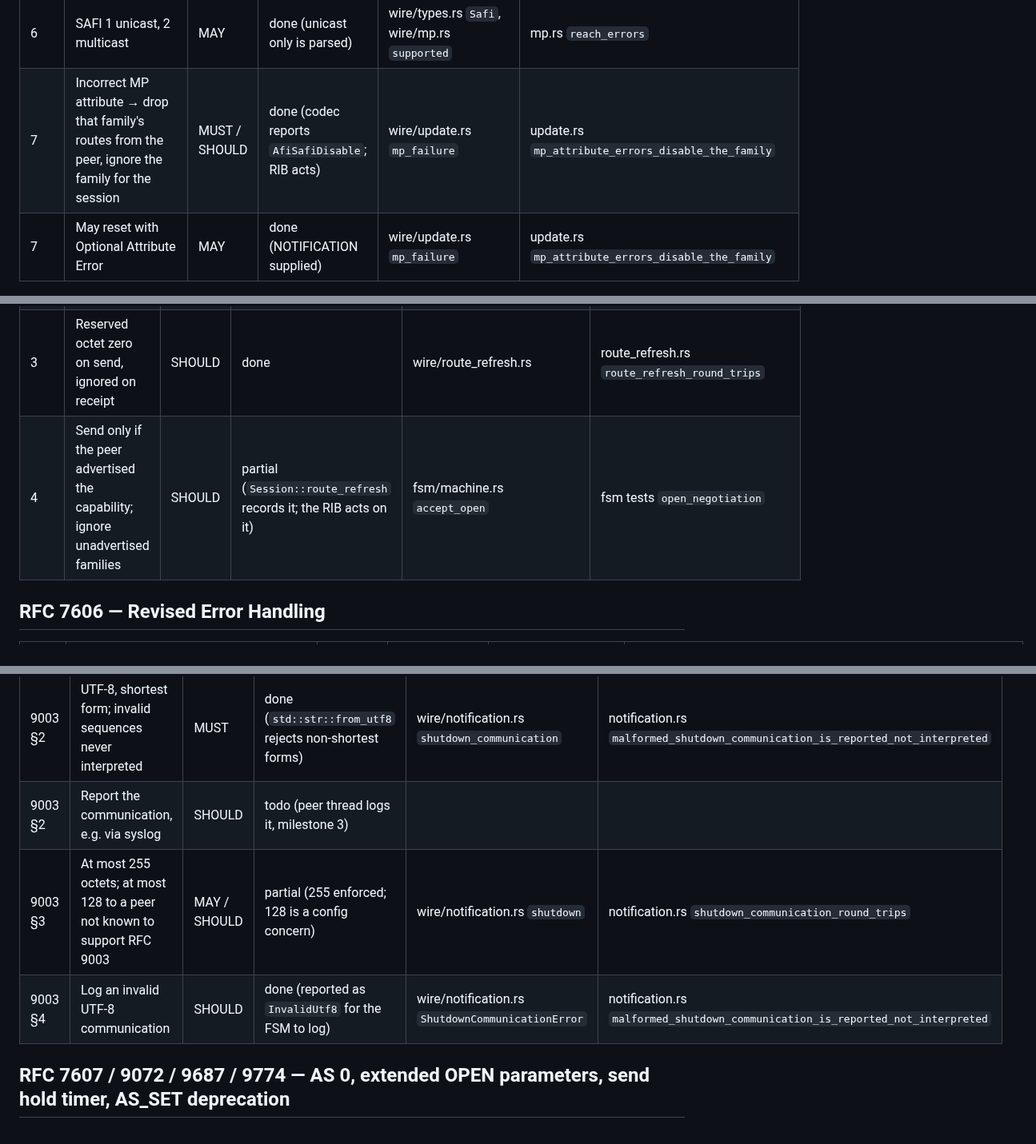
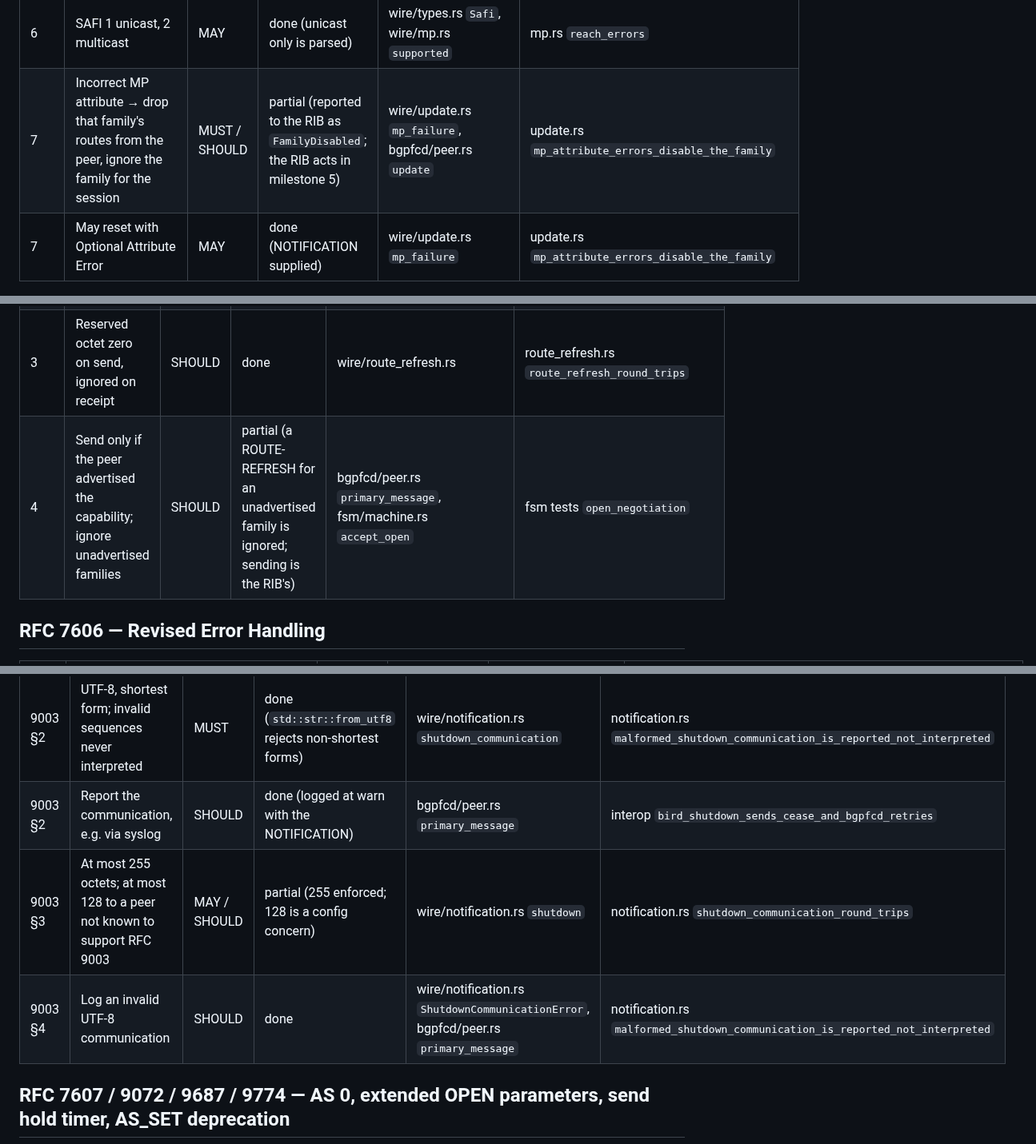
Before and after one commit to ahadley1124/bgpfc, a Markdown page: COMPLIANCE.md, 3 parts joined by grey strips. Shown at 80% size. Rendered like a GitHub page.

```diff
--- a/COMPLIANCE.md
+++ b/COMPLIANCE.md
@@ -156,7 +160,7 @@ Rows for §9 are added by the RIB PRs.
 | 4 | `MP_UNREACH_NLRI` type 15: AFI, SAFI, withdrawn routes; no other attributes required | MUST | done | wire/mp.rs `MpUnreach` | mp.rs `unreach_round_trip_and_errors` |
 | 5 | NLRI `<length, prefix>` encoding | MUST | done | wire/prefix.rs | prefix.rs |
 | 6 | SAFI 1 unicast, 2 multicast | MAY | done (unicast only is parsed) | wire/types.rs `Safi`, wire/mp.rs `supported` | mp.rs `reach_errors` |
-| 7 | Incorrect MP attribute → drop that family's routes from the peer, ignore the family for the session | MUST / SHOULD | done (codec reports `AfiSafiDisable`; RIB acts) | wire/update.rs `mp_failure` | update.rs `mp_attribute_errors_disable_the_family` |
+| 7 | Incorrect MP attribute → drop that family's routes from the peer, ignore the family for the session | MUST / SHOULD | partial (reported to the RIB as `FamilyDisabled`; the RIB acts in milestone 5) | wire/update.rs `mp_failure`, bgpfcd/peer.rs `update` | update.rs `mp_attribute_errors_disable_the_family` |
 | 7 | May reset with Optional Attribute Error | MAY | done (NOTIFICATION supplied) | wire/update.rs `mp_failure` | update.rs `mp_attribute_errors_disable_the_family` |
 
 ## RFC 2918 — Route Refresh
@@ -166,7 +170,7 @@ Rows for §9 are added by the RIB PRs.
 | 2 | Capability 2, length 0 | MUST | done | wire/capability.rs | capability.rs `known_capabilities_round_trip` |
 | 3 | ROUTE-REFRESH message type 5, `<AFI, Res, SAFI>` | MUST | done | wire/header.rs `MessageType::RouteRefresh`, wire/route_refresh.rs | route_refresh.rs `route_refresh_round_trips` |
 | 3 | Reserved octet zero on send, ignored on receipt | SHOULD | done | wire/route_refresh.rs | route_refresh.rs `route_refresh_round_trips` |
-| 4 | Send only if the peer advertised the capability; ignore unadvertised families | SHOULD | partial (`Session::route_refresh` records it; the RIB acts on it) | fsm/machine.rs `accept_open` | fsm tests `open_negotiation` |
+| 4 | Send only if the peer advertised the capability; ignore unadvertised families | SHOULD | partial (a ROUTE-REFRESH for an unadvertised family is ignored; sending is the RIB's) | bgpfcd/peer.rs `primary_message`, fsm/machine.rs `accept_open` | fsm tests `open_negotiation` |
 
 ## RFC 7606 — Revised Error Handling
 
@@ -247,9 +251,9 @@ Rows for §9 are added by the RIB PRs.
 | 9003 §2 | Shutdown Communication only with subcode 2 or 4 | MUST | done | wire/notification.rs `shutdown` | notification.rs `shutdown_communication_round_trips` |
 | 9003 §2 | One-octet length; zero means absent | MUST | done | wire/notification.rs `shutdown`, `shutdown_communication` | notification.rs `shutdown_communication_round_trips` |
 | 9003 §2 | UTF-8, shortest form; invalid sequences never interpreted | MUST | done (`std::str::from_utf8` rejects non-shortest forms) | wire/notification.rs `shutdown_communication` | notification.rs `malformed_shutdown_communication_is_reported_not_interpreted` |
-| 9003 §2 | Report the communication, e.g. via syslog | SHOULD | todo (peer thread logs it, milestone 3) | | |
+| 9003 §2 | Report the communication, e.g. via syslog | SHOULD | done (logged at warn with the NOTIFICATION) | bgpfcd/peer.rs `primary_message` | interop `bird_shutdown_sends_cease_and_bgpfcd_retries` |
 | 9003 §3 | At most 255 octets; at most 128 to a peer not known to support RFC 9003 | MAY / SHOULD | partial (255 enforced; 128 is a config concern) | wire/notification.rs `shutdown` | notification.rs `shutdown_communication_round_trips` |
-| 9003 §4 | Log an invalid UTF-8 communication | SHOULD | done (reported as `InvalidUtf8` for the FSM to log) | wire/notification.rs `ShutdownCommunicationError` | notification.rs `malformed_shutdown_communication_is_reported_not_interpreted` |
+| 9003 §4 | Log an invalid UTF-8 communication | SHOULD | done | wire/notification.rs `ShutdownCommunicationError`, bgpfcd/peer.rs `primary_message` | notification.rs `malformed_shutdown_communication_is_reported_not_interpreted` |
 
 ## RFC 7607 / 9072 / 9687 / 9774 — AS 0, extended OPEN parameters, send hold timer, AS_SET deprecation
 
```
Also changed, not shown: other parts of COMPLIANCE.md (+10 -6 lines).
